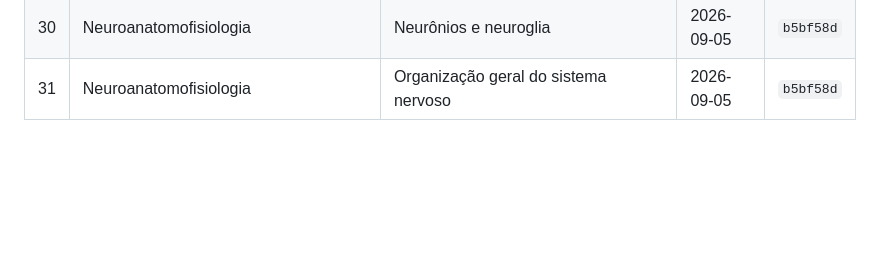
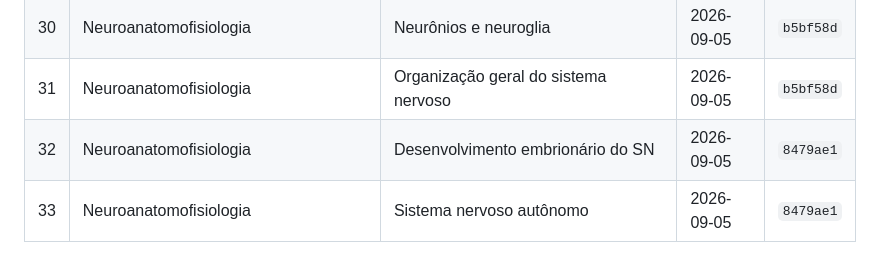
Before and after one commit to saymon-cloud/professor-treinador, a Markdown page: BANCO_QUESTOES_CONTROLE.md, the part around the change. Rendered like a GitHub page; blank space fills up the shorter version.

Commit message:
Atualiza controle de lotes: Desenvolvimento embrionario do SN, Sistema nervoso autonomo
Co-Authored-By: Claude Sonnet 5 <noreply@anthropic.com>

```diff
--- a/BANCO_QUESTOES_CONTROLE.md
+++ b/BANCO_QUESTOES_CONTROLE.md
@@ -37,3 +37,5 @@ usado pelo app.
 | 29 | As Teorias Cognitivo-Comportamentais | Processos cognitivos: atenção | 2026-09-05 | `161c285` |
 | 30 | Neuroanatomofisiologia | Neurônios e neuroglia | 2026-09-05 | `b5bf58d` |
 | 31 | Neuroanatomofisiologia | Organização geral do sistema nervoso | 2026-09-05 | `b5bf58d` |
+| 32 | Neuroanatomofisiologia | Desenvolvimento embrionário do SN | 2026-09-05 | `8479ae1` |
+| 33 | Neuroanatomofisiologia | Sistema nervoso autônomo | 2026-09-05 | `8479ae1` |
```
